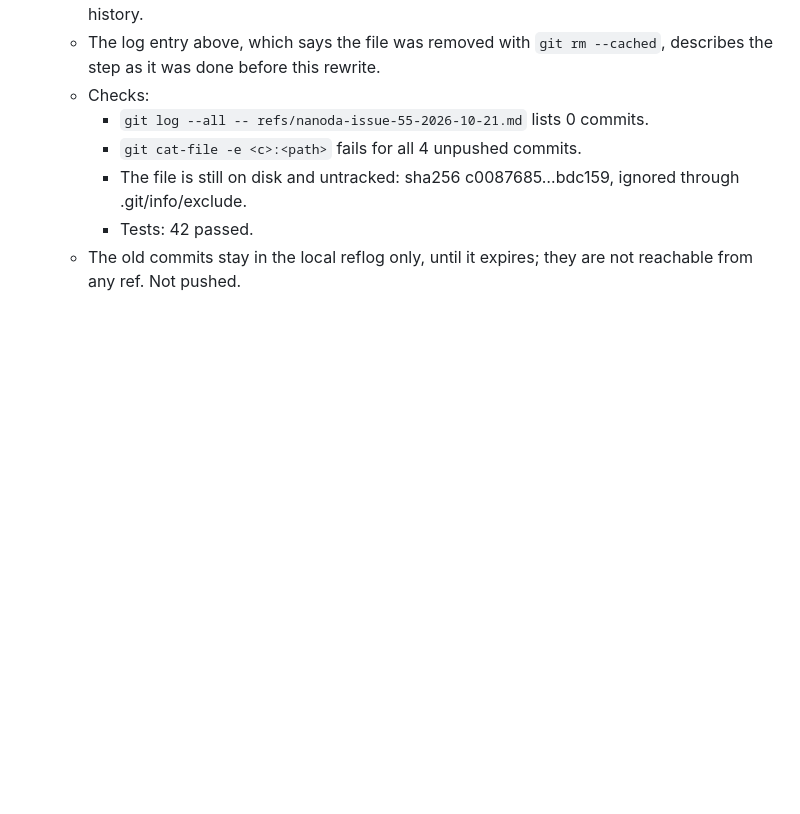
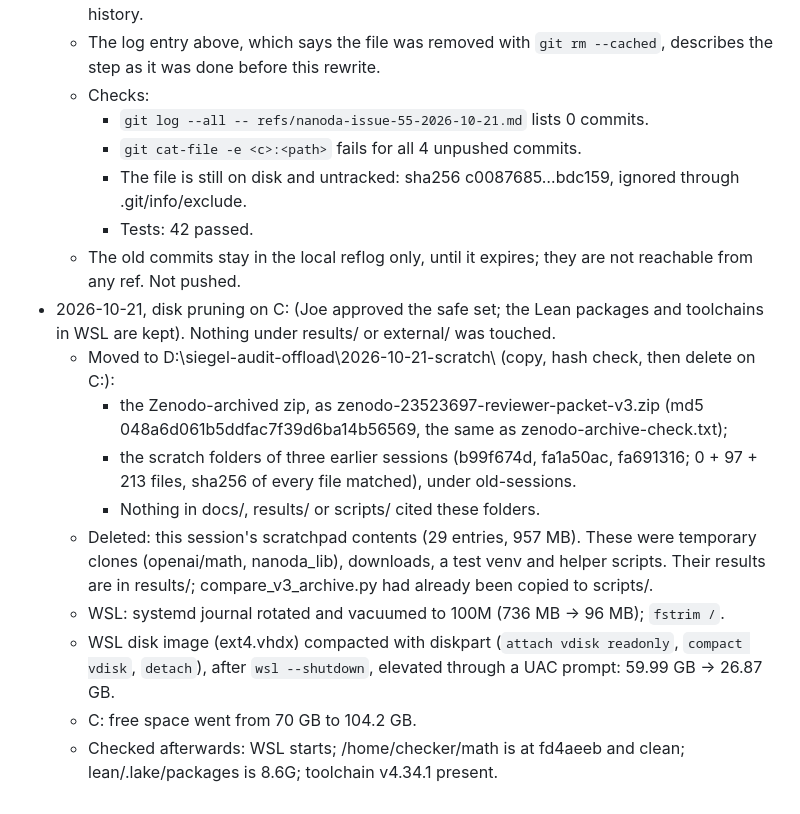
Before and after one commit to jmreilly1113/siegel-zeros-audit, a Markdown page: docs/log.md, the part around the change. Drawn GitHub-style; blank space fills up the shorter version.

Commit message:
Log C: pruning: scratch moved to D:, journal vacuum, WSL vhdx compacted
Co-Authored-By: Claude Opus 5.5 <noreply@anthropic.com>

```diff
--- a/docs/log.md
+++ b/docs/log.md
@@ -996,3 +996,13 @@ Joe asked (morning of 2026-10-08) to carry out, in order: (1) build the Lean pro
     - The file is still on disk and untracked: sha256 c0087685…bdc159, ignored through .git/info/exclude.
     - Tests: 42 passed.
   - The old commits stay in the local reflog only, until it expires; they are not reachable from any ref. Not pushed.
+- 2026-10-21, disk pruning on C: (Joe approved the safe set; the Lean packages and toolchains in WSL are kept). Nothing under results/ or external/ was touched.
+  - Moved to D:\siegel-audit-offload\2026-10-21-scratch\ (copy, hash check, then delete on C:):
+    - the Zenodo-archived zip, as zenodo-23523697-reviewer-packet-v3.zip (md5 048a6d061b5ddfac7f39d6ba14b56569, the same as zenodo-archive-check.txt);
+    - the scratch folders of three earlier sessions (b99f674d, fa1a50ac, fa691316; 0 + 97 + 213 files, sha256 of every file matched), under old-sessions\.
+    - Nothing in docs/, results/ or scripts/ cited these folders.
+  - Deleted: this session's scratchpad contents (29 entries, 957 MB). These were temporary clones (openai/math, nanoda_lib), downloads, a test venv and helper scripts. Their results are in results/; compare_v3_archive.py had already been copied to scripts/.
+  - WSL: systemd journal rotated and vacuumed to 100M (736 MB → 96 MB); `fstrim /`.
+  - WSL disk image (ext4.vhdx) compacted with diskpart (`attach vdisk readonly`, `compact vdisk`, `detach`), after `wsl --shutdown`, elevated through a UAC prompt: 59.99 GB → 26.87 GB.
+  - C: free space went from 70 GB to 104.2 GB.
+  - Checked afterwards: WSL starts; /home/checker/math is at fd4aeeb and clean; lean/.lake/packages is 8.6G; toolchain v4.34.1 present.
```
